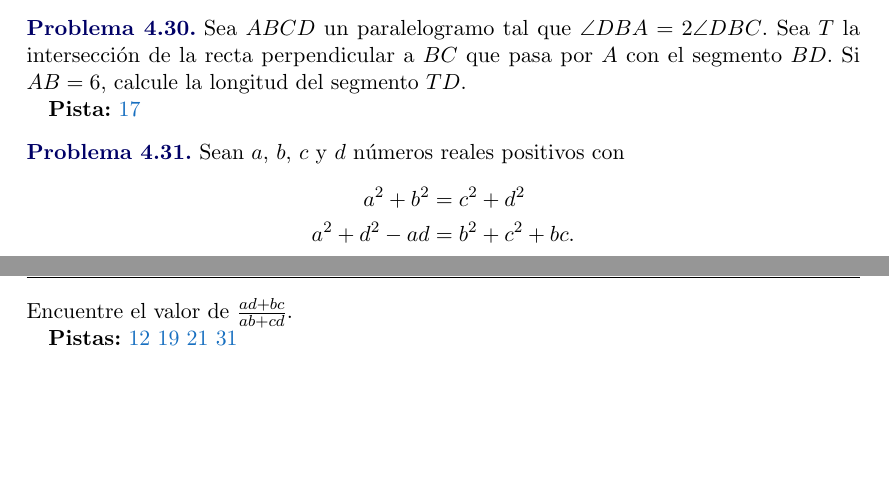
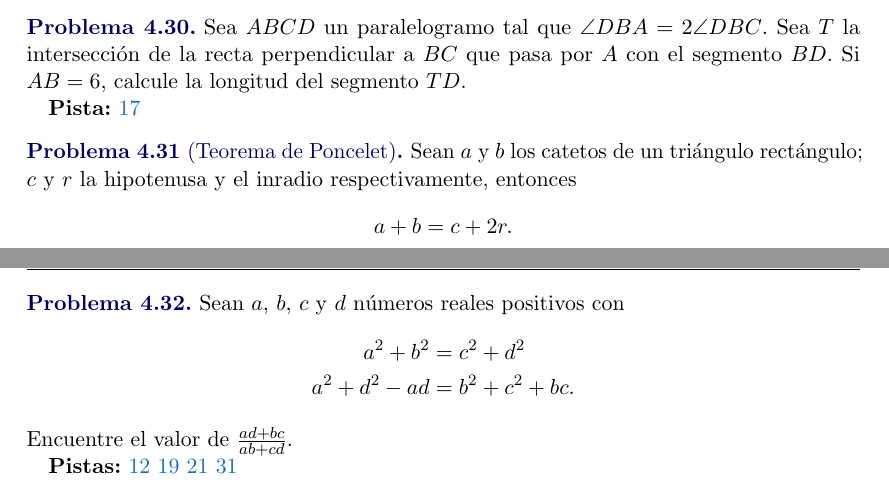
Before and after one commit to Thostin/Omapa-ctn-material, a LaTeX document (src/main.tex, which reads src/parts/geometry.tex): two parts of pages 33 and 34 of 71, joined at a grey line, cut so that both start at the same text, the shorter picture padded with empty space. Compiled offline with pdfLaTeX; a LaTeX package or settings file that is missing is left out.

Commit message:
Another problem

```diff
--- a/src/parts/geometry.tex
+++ b/src/parts/geometry.tex
@@ -1072,6 +1072,13 @@ $AB = 6$, calcule la longitud del segmento $TD$.
 \end{hints}
 \end{problem}
 
+\begin{problem}[Teorema de Poncelet]
+Sean $a$ y $b$ los catetos de un triángulo rectángulo;
+$c$ y $r$ la hipotenusa y el inradio respectivamente,
+entonces
+\[a + b = c + 2r.\]
+\end{problem}
+
 \begin{problem}
 Sean $a$, $b$, $c$ y $d$ números reales positivos con
 \begin{align*}
```
